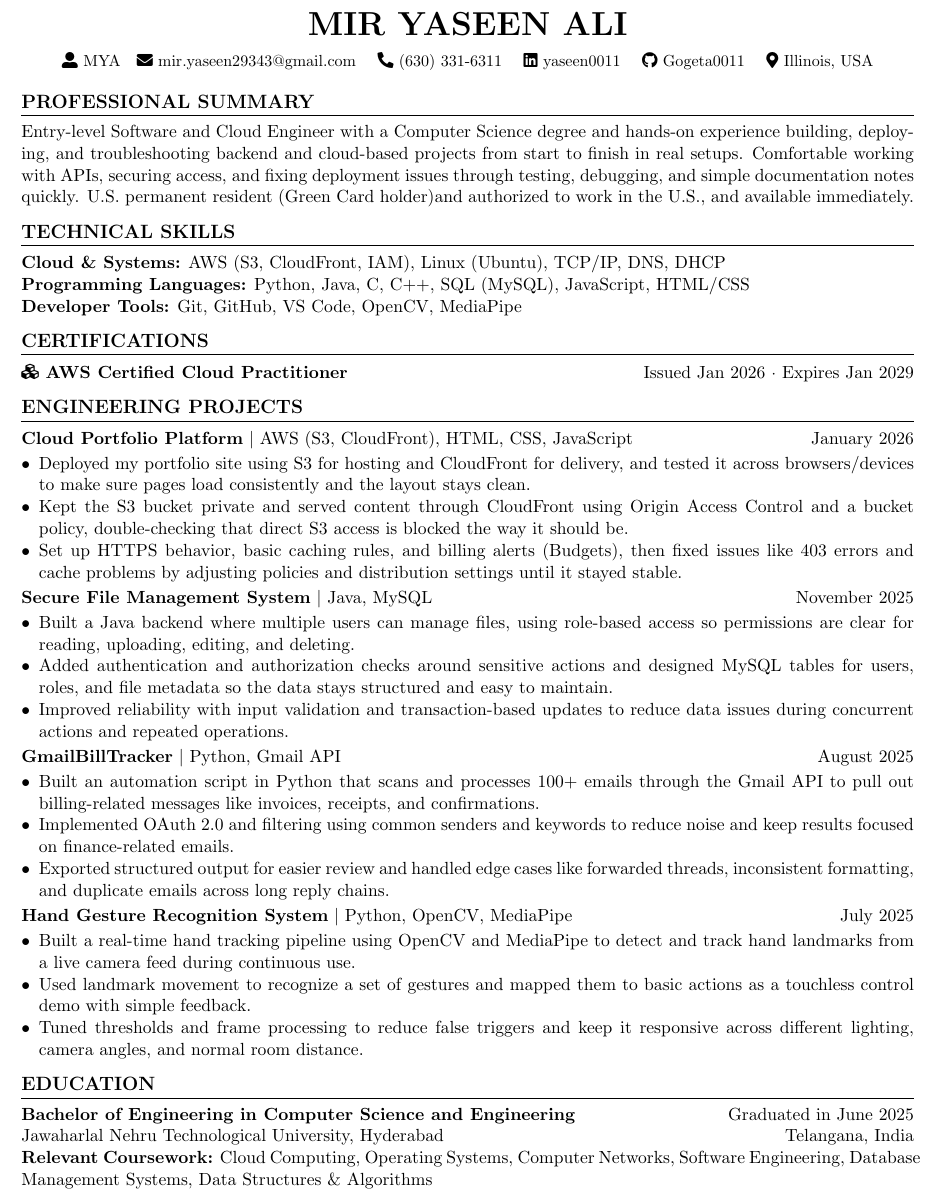
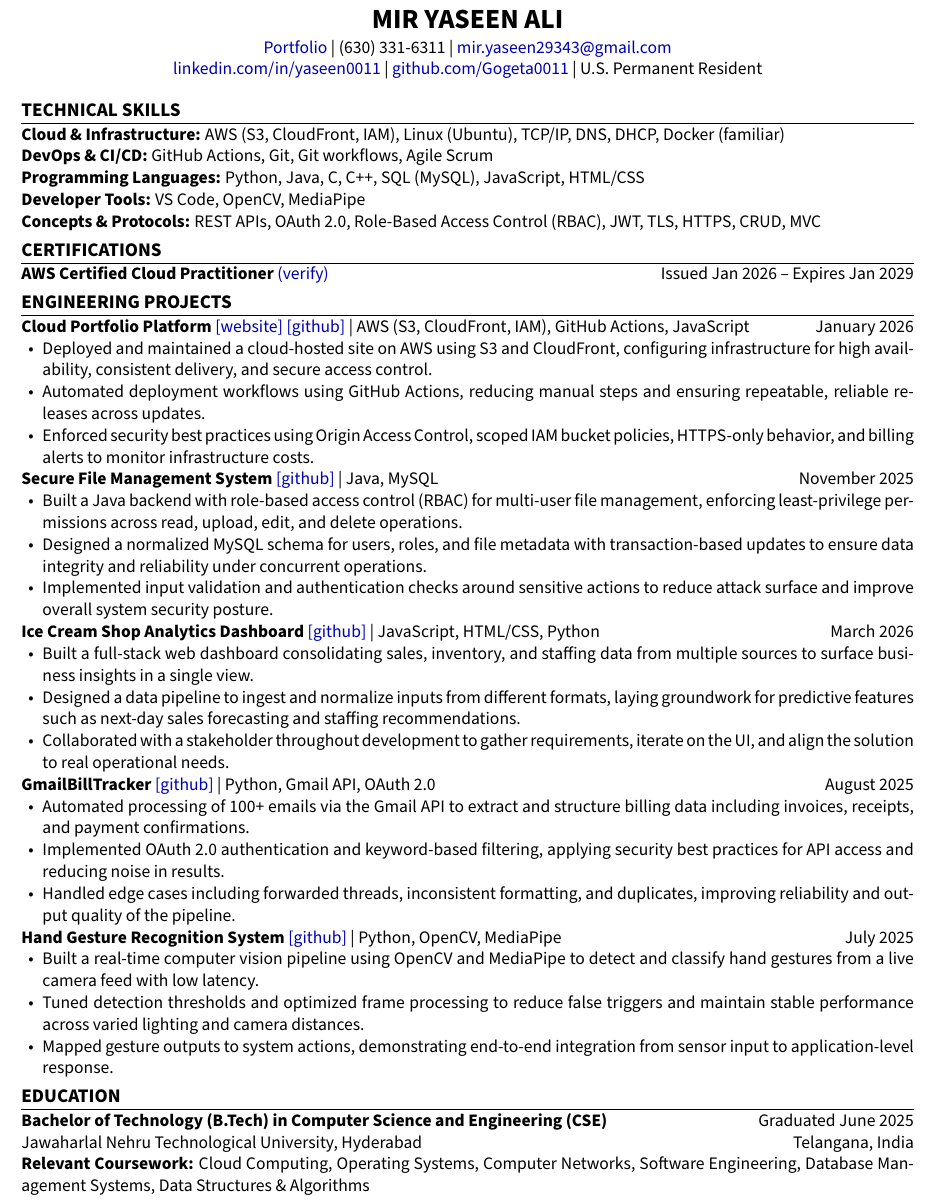
Before and after one commit to Gogeta0011/Gogeta0011-Resume, a LaTeX CV (resume.tex): part of the page, cut so that both start at the same text. Compiled offline with pdfLaTeX.

Commit message:
Refine resume layout and improve mobile responsiveness

```diff
--- a/resume.tex
+++ b/resume.tex
@@ -30,79 +32,64 @@
-        \huge \textbf{MIR YASEEN ALI}}\\ \vspace{6pt}
-        {\small
-        \faUser*\ \href{https://d3mte3hn7uzxb.cloudfront.net}{MYA}\quad
-        \faEnvelope\ \href{mailto:mir.yaseen29343@gmail.com}{mir.yaseen29343@gmail.com} \quad
-        \faPhone* \href{tel:+16303316311}{(630) 331-6311} \quad
-        \faLinkedin\ \href{https://linkedin.com/in/yaseen0011}{yaseen0011} \quad
-        \faGithub\ \href{https://github.com/Gogeta0011}{Gogeta0011} \quad
-        \faMapMarker* Illinois, USA
-    }
+  {\LARGE\textbf{MIR YASEEN ALI}}\\[2pt]
+  {
+    \href{https://d3mte3hn7uzxb.cloudfront.net}{Portfolio} \textbar\
+    (630) 331-6311 \textbar\
+    \href{mailto:mir.yaseen29343@gmail.com}{mir.yaseen29343@gmail.com}
+    \\
+    \href{https://linkedin.com/in/yaseen0011}{linkedin.com/in/yaseen0011} \textbar\
+    \href{https://github.com/Gogeta0011}{github.com/Gogeta0011} \textbar\
+    U.S. Permanent Resident
+  }
 \end{center}
 
-%====================
-% Professional Summary
-%====================
-\section{PROFESSIONAL SUMMARY}
-Entry-level Software and Cloud Engineer with a Computer Science degree and hands-on experience building, deploying,
-and troubleshooting backend and cloud-based projects from start to finish in real setups. Comfortable working with
-APIs, securing access, and fixing deployment issues through testing, debugging, and simple documentation notes quickly. U.S.
-permanent resident (Green Card holder)and authorized to work in the U.S., and available immediately.
+%--- Technical Skills ---%
+\section{TECHNICAL SKILLS}
+\textbf{Cloud \& Infrastructure:} AWS (S3, CloudFront, IAM), Linux (Ubuntu), TCP/IP, DNS, DHCP, Docker (familiar)\\
+\textbf{DevOps \& CI/CD:} GitHub Actions, Git, Git workflows, Agile Scrum\\
+\textbf{Programming Languages:} Python, Java, C, C++, SQL (MySQL), JavaScript, HTML/CSS\\
+\textbf{Developer Tools:} VS Code, OpenCV, MediaPipe\\
+\textbf{Concepts \& Protocols:} REST APIs, OAuth 2.0, Role-Based Access Control (RBAC), JWT, TLS, HTTPS, CRUD, MVC
 
+%--- Certifications ---%
+\section{CERTIFICATIONS}
+\textbf{AWS Certified Cloud Practitioner} \href{https://www.credly.com/badges/338f9986-645d-4cdf-bdc5-0cd27b5a0535}{(verify)} \hfill Issued Jan 2026 -- Expires Jan 2029
 
-
-
-%====================
-% Technical Skills
-%====================
-\section{TECHNICAL SKILLS}
-\textbf{Cloud \& Systems:} AWS (S3, CloudFront, IAM), Linux (Ubuntu), TCP/IP, DNS, DHCP\\
-\textbf{Programming Languages:} Python, Java, C, C++, SQL (MySQL), JavaScript, HTML/CSS\\
-\textbf{Developer Tools:} Git, GitHub, VS Code, OpenCV, MediaPipe
-
-%====================
-% Certifications
-%====================
-\section{CERTIFICATIONS}
-\faCubes \href{https://www.credly.com/badges/338f9986-645d-4cdf-bdc5-0cd27b5a0535} {\textbf{ AWS Certified Cloud Practitioner}} {\hfill Issued Jan 2026 · Expires Jan 2029}
-
-%====================
-% Engineering Projects
-%====================
+%--- Engineering Projects ---%
 \section{ENGINEERING PROJECTS}
-
-\textbf{Cloud Portfolio Platform} \textbar\ AWS (S3, CloudFront), HTML, CSS, JavaScript \hfill January 2026
+\noindent\textbf{Cloud Portfolio Platform} \href{https://d3mte3hn7uzxb.cloudfront.net}{[website]} \href{https://github.com/Gogeta0011/Portfolio-Website}{[github]} \textbar\ AWS (S3, CloudFront, IAM), GitHub Actions, JavaScript \hfill January 2026
 \begin{itemize}
-    \item Deployed my portfolio site using S3 for hosting and CloudFront for delivery, and tested it across browsers/devices to make sure pages load consistently and the layout stays clean.
-    \item Kept the S3 bucket private and served content through CloudFront using Origin Access Control and a bucket policy, double-checking that direct S3 access is blocked the way it should be.
-    \item Set up HTTPS behavior, basic caching rules, and billing alerts (Budgets), then fixed issues like 403 errors and cache problems by adjusting policies and distribution settings until it stayed stable.
+  \item Deployed and maintained a cloud-hosted site on AWS using S3 and CloudFront, configuring infrastructure for high availability, consistent delivery, and secure access control.
+  \item Automated deployment workflows using GitHub Actions, reducing manual steps and ensuring repeatable, reliable releases across updates.
+  \item Enforced security best practices using Origin Access Control, scoped IAM bucket policies, HTTPS-only behavior, and billing alerts to monitor infrastructure costs.
+\end{itemize}
+\noindent\textbf{Secure File Management System} \href{https://github.com/Gogeta0011/Secure-File-Management}{[github]} \textbar\ Java, MySQL \hfill November 2025
+\begin{itemize}
+  \item Built a Java backend with role-based access control (RBAC) for multi-user file management, enforcing least-privilege permissions across read, upload, edit, and delete operations.
+  \item Designed a normalized MySQL schema for users, roles, and file metadata with transaction-based updates to ensure data integrity and reliability under concurrent operations.
+  \item Implemented input validation and authentication checks around sensitive actions to reduce attack surface and improve overall system security posture.
+\end{itemize}
+\noindent\textbf{Ice Cream Shop Analytics Dashboard} \href{https://github.com/Gogeta0011/Ice-Cream-Shop-Analytics-Dashboard}{[github]} \textbar\ JavaScript, HTML/CSS, Python \hfill March 2026
+\begin{itemize}
+  \item Built a full-stack web dashboard consolidating sales, inventory, and staffing data from multiple sources to surface business insights in a single view.
+  \item Designed a data pipeline to ingest and normalize inputs from different formats, laying groundwork for predictive features such as next-day sales forecasting and staffing recommendations.
+  \item Collaborated with a stakeholder throughout development to gather requirements, iterate on the UI, and align the solution to real operational needs.
+\end{itemize}
+\noindent\textbf{GmailBillTracker} \href{https://github.com/Gogeta0011/GmailBillTracker}{[github]} \textbar\ Python, Gmail API, OAuth 2.0 \hfill August 2025
+\begin{itemize}
+  \item Automated processing of 100+ emails via the Gmail API to extract and structure billing data including invoices, receipts, and payment confirmations.
+  \item Implemented OAuth 2.0 authentication and keyword-based filtering, applying security best practices for API access and reducing noise in results.
+  \item Handled edge cases including forwarded threads, inconsistent formatting, and duplicates, improving reliability and output quality of the pipeline.
+\end{itemize}
+\noindent\textbf{Hand Gesture Recognition System} \href{https://github.com/Gogeta0011/Hand-Gestures}{[github]} \textbar\ Python, OpenCV, MediaPipe \hfill July 2025
+\begin{itemize}
+  \item Built a real-time computer vision pipeline using OpenCV and MediaPipe to detect and classify hand gestures from a live camera feed with low latency.
+  \item Tuned detection thresholds and optimized frame processing to reduce false triggers and maintain stable performance across varied lighting and camera distances.
+  \item Mapped gesture outputs to system actions, demonstrating end-to-end integration from sensor input to application-level response.
 \end{itemize}
 
-\textbf{Secure File Management System} \textbar\ Java, MySQL \hfill November 2025
-\begin{itemize}
-    \item Built a Java backend where multiple users can manage files, using role-based access so permissions are clear for reading, uploading, editing, and deleting.
-    \item Added authentication and authorization checks around sensitive actions and designed MySQL tables for users, roles, and file metadata so the data stays structured and easy to maintain.
-    \item Improved reliability with input validation and transaction-based updates to reduce data issues during concurrent actions and repeated operations.
-\end{itemize}
-
-\textbf{GmailBillTracker} \textbar\ Python, Gmail API \hfill August 2025
-\begin{itemize}
-    \item Built an automation script in Python that scans and processes 100+ emails through the Gmail API to pull out billing-related messages like invoices, receipts, and confirmations.
-    \item Implemented OAuth 2.0 and filtering using common senders and keywords to reduce noise and keep results focused on finance-related emails.
-    \item Exported structured output for easier review and handled edge cases like forwarded threads, inconsistent formatting, and duplicate emails across long reply chains.
-\end{itemize}
-
-\textbf{Hand Gesture Recognition System} \textbar\ Python, OpenCV, MediaPipe \hfill July 2025
-\begin{itemize}
-    \item Built a real-time hand tracking pipeline using OpenCV and MediaPipe to detect and track hand landmarks from a live camera feed during continuous use.
-    \item Used landmark movement to recognize a set of gestures and mapped them to basic actions as a touchless control demo with simple feedback.
-    \item Tuned thresholds and frame processing to reduce false triggers and keep it responsive across different lighting, camera angles, and normal room distance.
-\end{itemize}
-
-%====================
-% Education
-%====================
+%--- Education ---%
 \section{EDUCATION}
-\textbf{Bachelor of Engineering in Computer Science and Engineering}  \hfill Graduated in June 2025\\
-Jawaharlal Nehru Technological University, Hyderabad  \hfill Telangana, India\\
+\textbf{Bachelor of Technology (B.Tech) in Computer Science and Engineering (CSE)} \hfill Graduated June 2025\\
+Jawaharlal Nehru Technological University, Hyderabad \hfill Telangana, India\\
 \textbf{Relevant Coursework:} Cloud Computing, Operating Systems, Computer Networks, Software Engineering, Database Management Systems, Data Structures \& Algorithms
 
 \end{document}
```
Also changed, not shown: resume.tex (30 more changed lines).
